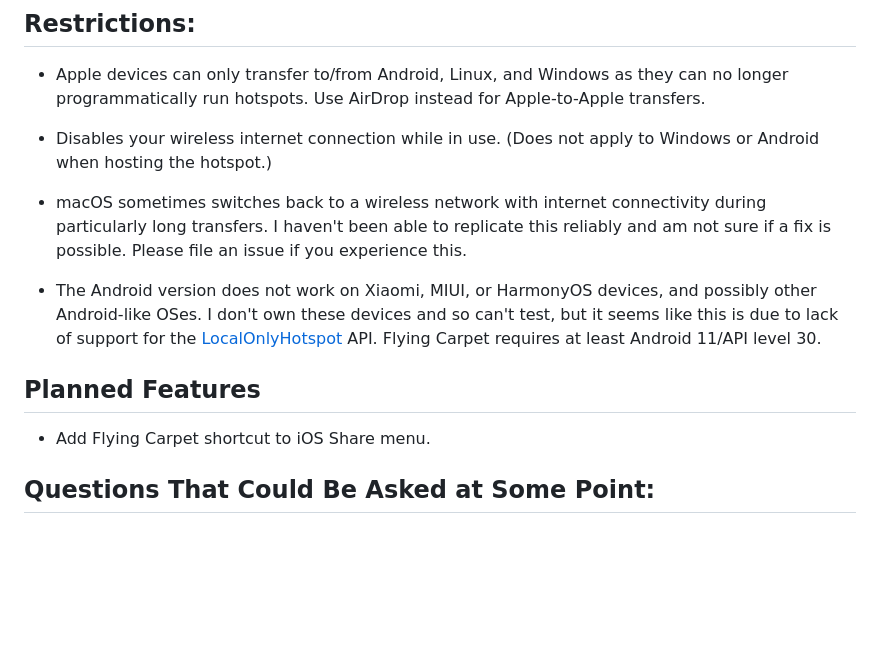
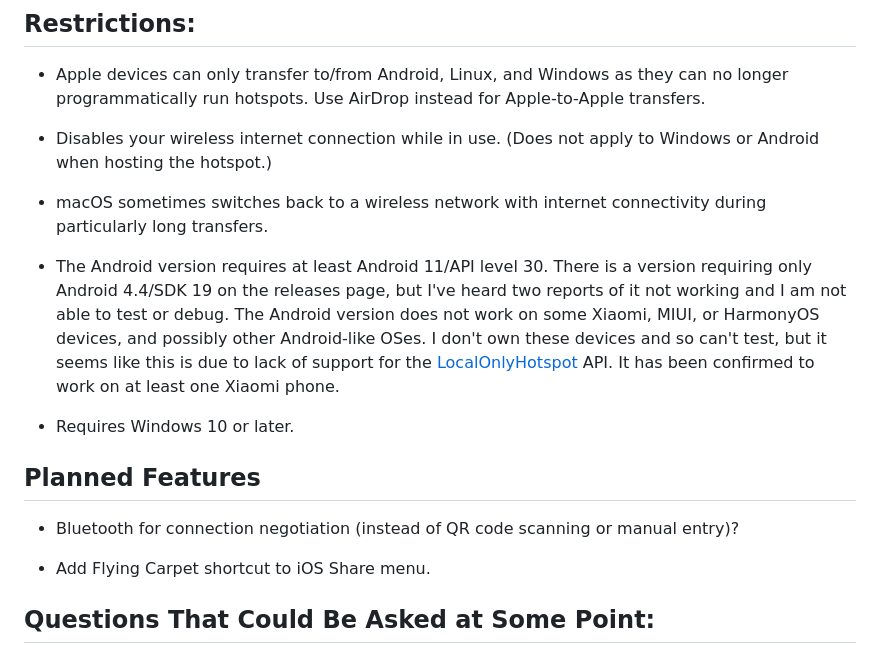
Before and after one commit to spieglt/FlyingCarpet, a Markdown page: README.md, the part around the change. GitHub-like rendering; blank space fills up the shorter version.

```diff
--- a/README.md
+++ b/README.md
@@ -47,11 +47,15 @@ sudo apt install libsoup2.4* libjavascriptcoregtk* libgdk-pixbuf2.0* librust-pan
 
 + Disables your wireless internet connection while in use. (Does not apply to Windows or Android when hosting the hotspot.)
 
-+ macOS sometimes switches back to a wireless network with internet connectivity during particularly long transfers. I haven't been able to replicate this reliably and am not sure if a fix is possible. Please file an issue if you experience this.
++ macOS sometimes switches back to a wireless network with internet connectivity during particularly long transfers.
 
-+ The Android version does not work on Xiaomi, MIUI, or HarmonyOS devices, and possibly other Android-like OSes. I don't own these devices and so can't test, but it seems like this is due to lack of support for the [LocalOnlyHotspot](https://developer.android.com/develop/connectivity/wifi/localonlyhotspot) API. Flying Carpet requires at least Android 11/API level 30.
++ The Android version requires at least Android 11/API level 30. There is a version requiring only Android 4.4/SDK 19 on the releases page, but I've heard two reports of it not working and I am not able to test or debug. The Android version does not work on some Xiaomi, MIUI, or HarmonyOS devices, and possibly other Android-like OSes. I don't own these devices and so can't test, but it seems like this is due to lack of support for the [LocalOnlyHotspot](https://developer.android.com/develop/connectivity/wifi/localonlyhotspot) API. It has been confirmed to work on at least one Xiaomi phone.
+
++ Requires Windows 10 or later.
 
 ## Planned Features
+
++ Bluetooth for connection negotiation (instead of QR code scanning or manual entry)?
 
 + Add Flying Carpet shortcut to iOS Share menu.
 
```
